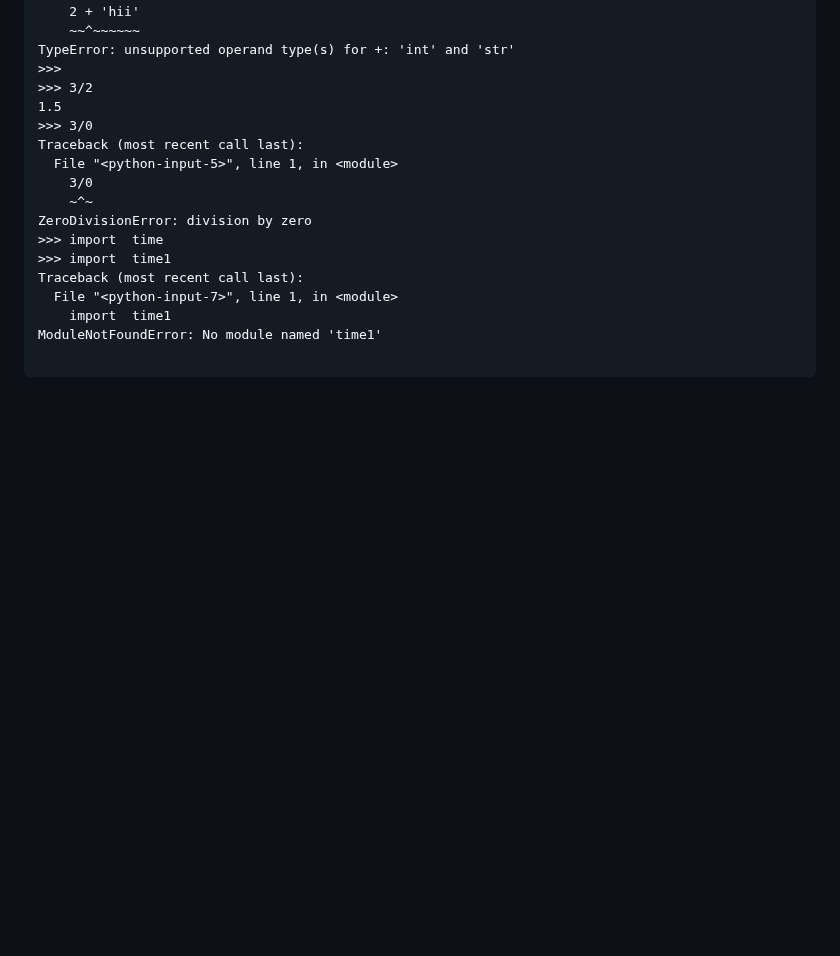
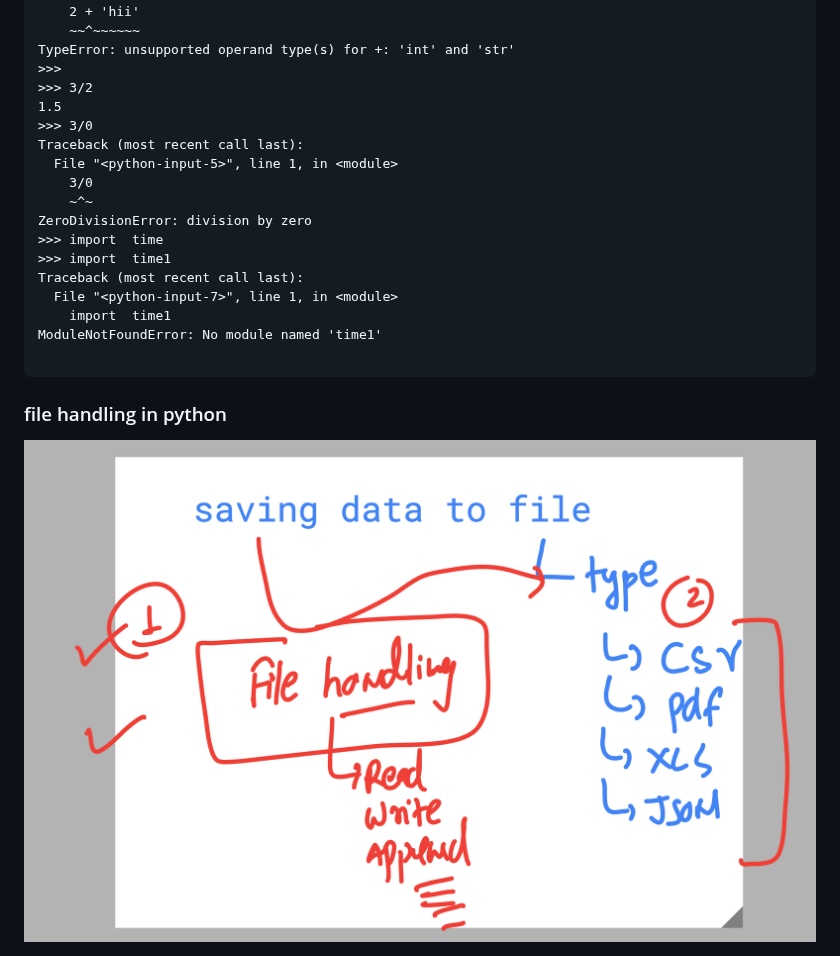
Before and after one commit to redashu/python_azdevops_cas_20thoct2026, a Markdown page: day2/README.md, the part around the change. Rendered like a GitHub page; pictures changed too: day2/file1.png (added); blank space fills up the shorter version.

````diff
--- a/day2/README.md
+++ b/day2/README.md
@@ -107,3 +107,7 @@ Traceback (most recent call last):
 ModuleNotFoundError: No module named 'time1'
 
 ```
+
+### file handling in python
+
+<img src="file1.png">
````
Also changed, not shown: 1 other file.
